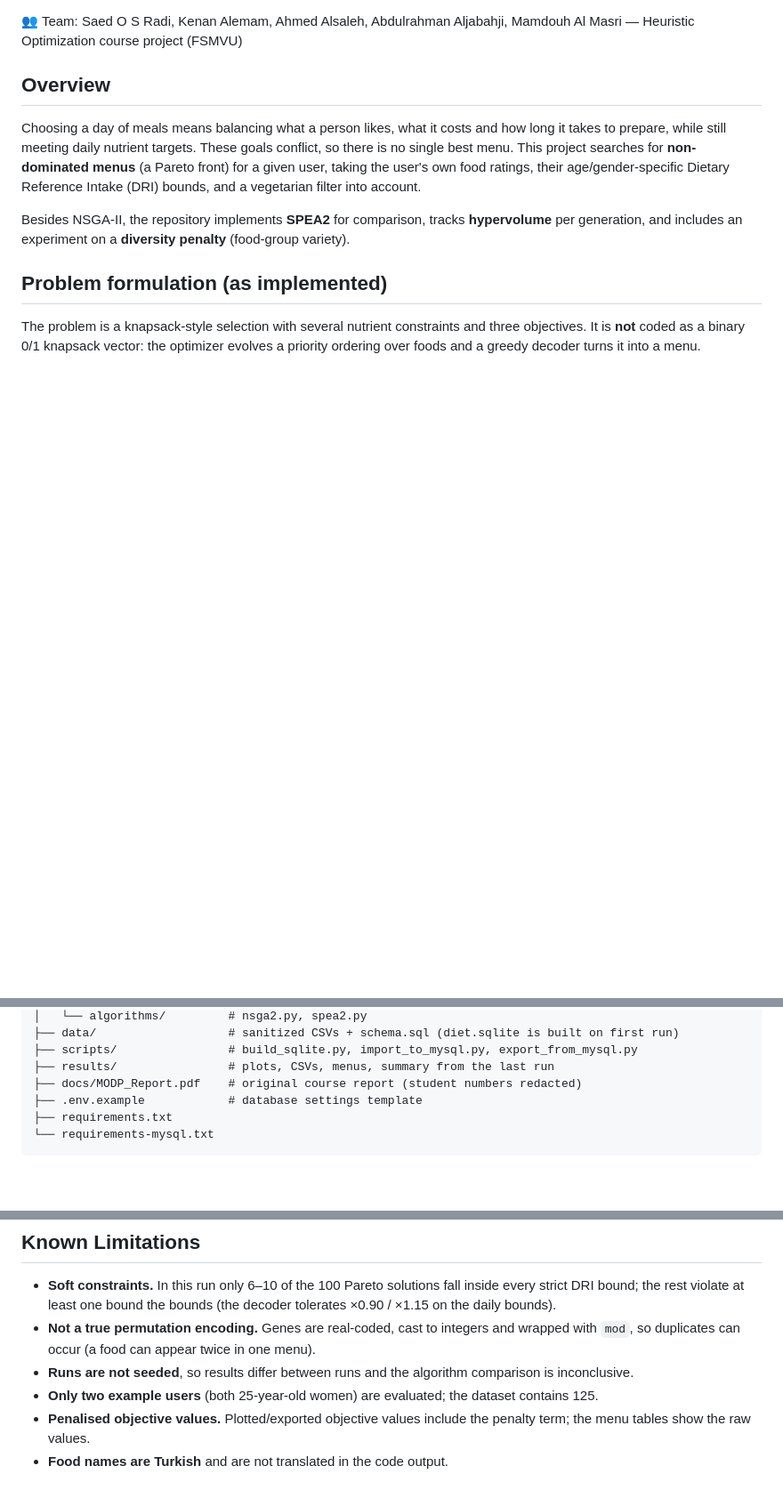
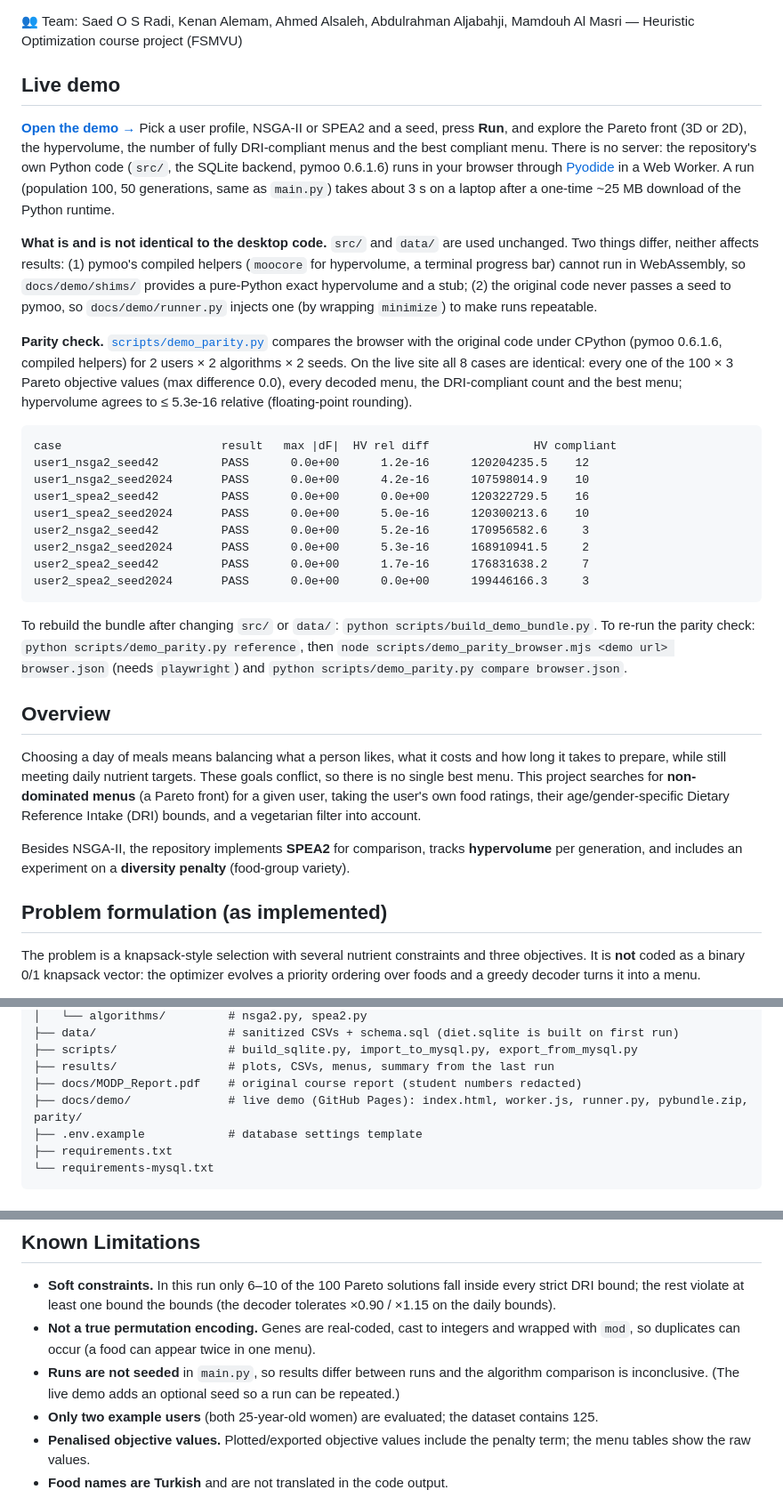
Before and after one commit to SaadOsama10/diet-optimization, a Markdown page: README.md, 3 parts joined by grey strips. Shown at 89% size. Rendered like a GitHub page; blank space fills up the shorter version.

Commit message:
README: live demo button, parity result, notes on seeding

````diff
--- a/README.md
+++ b/README.md
@@ -11,4 +19,26 @@ Recommends daily menus from 405 food items and returns a Pareto front of prefere
 👥 Team: Saed O S Radi, Kenan Alemam, Ahmed Alsaleh, Abdulrahman Aljabahji, Mamdouh Al Masri — Heuristic Optimization course project (FSMVU)
+
+## Live demo
+
+[**Open the demo →**](https://saadosama10.github.io/diet-optimization/demo/) Pick a user profile, NSGA-II or SPEA2 and a seed, press **Run**, and explore the Pareto front (3D or 2D), the hypervolume, the number of fully DRI-compliant menus and the best compliant menu. There is no server: the repository's own Python code (`src/`, the SQLite backend, pymoo 0.6.1.6) runs in your browser through [Pyodide](https://pyodide.org) in a Web Worker. A run (population 100, 50 generations, same as `main.py`) takes about 3 s on a laptop after a one-time ~25 MB download of the Python runtime.
+
+**What is and is not identical to the desktop code.** `src/` and `data/` are used unchanged. Two things differ, neither affects results: (1) pymoo's compiled helpers (`moocore` for hypervolume, a terminal progress bar) cannot run in WebAssembly, so `docs/demo/shims/` provides a pure-Python exact hypervolume and a stub; (2) the original code never passes a seed to pymoo, so `docs/demo/runner.py` injects one (by wrapping `minimize`) to make runs repeatable.
+
+**Parity check.** [`scripts/demo_parity.py`](scripts/demo_parity.py) compares the browser with the original code under CPython (pymoo 0.6.1.6, compiled helpers) for 2 users × 2 algorithms × 2 seeds. On the live site all 8 cases are identical: every one of the 100 × 3 Pareto objective values (max difference 0.0), every decoded menu, the DRI-compliant count and the best menu; hypervolume agrees to ≤ 5.3e-16 relative (floating-point rounding).
+
+```
+case                       result   max |dF|  HV rel diff               HV compliant
+user1_nsga2_seed42         PASS      0.0e+00      1.2e-16      120204235.5    12
+user1_nsga2_seed2024       PASS      0.0e+00      4.2e-16      107598014.9    10
+user1_spea2_seed42         PASS      0.0e+00      0.0e+00      120322729.5    16
+user1_spea2_seed2024       PASS      0.0e+00      5.0e-16      120300213.6    10
+user2_nsga2_seed42         PASS      0.0e+00      5.2e-16      170956582.6     3
+user2_nsga2_seed2024       PASS      0.0e+00      5.3e-16      168910941.5     2
+user2_spea2_seed42         PASS      0.0e+00      1.7e-16      176831638.2     7
+user2_spea2_seed2024       PASS      0.0e+00      0.0e+00      199446166.3     3
+```
+
+To rebuild the bundle after changing `src/` or `data/`: `python scripts/build_demo_bundle.py`. To re-run the parity check: `python scripts/demo_parity.py reference`, then `node scripts/demo_parity_browser.mjs <demo url> browser.json` (needs `playwright`) and `python scripts/demo_parity.py compare browser.json`.
 
 ## Overview
 
@@ -122,6 +152,7 @@ More menus: [`results/example_menu_user1.txt`](results/example_menu_user1.txt),
 ├── scripts/                # build_sqlite.py, import_to_mysql.py, export_from_mysql.py
 ├── results/                # plots, CSVs, menus, summary from the last run
 ├── docs/MODP_Report.pdf    # original course report (student numbers redacted)
+├── docs/demo/              # live demo (GitHub Pages): index.html, worker.js, runner.py, pybundle.zip, parity/
 ├── .env.example            # database settings template
 ├── requirements.txt
 └── requirements-mysql.txt
@@ -164,7 +195,7 @@ Database settings are read from environment variables or a `.env` file; no crede
 
 - **Soft constraints.** In this run only 6–10 of the 100 Pareto solutions fall inside every strict DRI bound; the rest violate at least one bound the bounds (the decoder tolerates ×0.90 / ×1.15 on the daily bounds).
 - **Not a true permutation encoding.** Genes are real-coded, cast to integers and wrapped with `mod`, so duplicates can occur (a food can appear twice in one menu).
-- **Runs are not seeded**, so results differ between runs and the algorithm comparison is inconclusive.
+- **Runs are not seeded** in `main.py`, so results differ between runs and the algorithm comparison is inconclusive. (The live demo adds an optional seed so a run can be repeated.)
 - **Only two example users** (both 25-year-old women) are evaluated; the dataset contains 125.
 - **Penalised objective values.** Plotted/exported objective values include the penalty term; the menu tables show the raw values.
 - **Food names are Turkish** and are not translated in the code output.
````
Also changed, not shown: other parts of README.md (+8 -0 lines).
